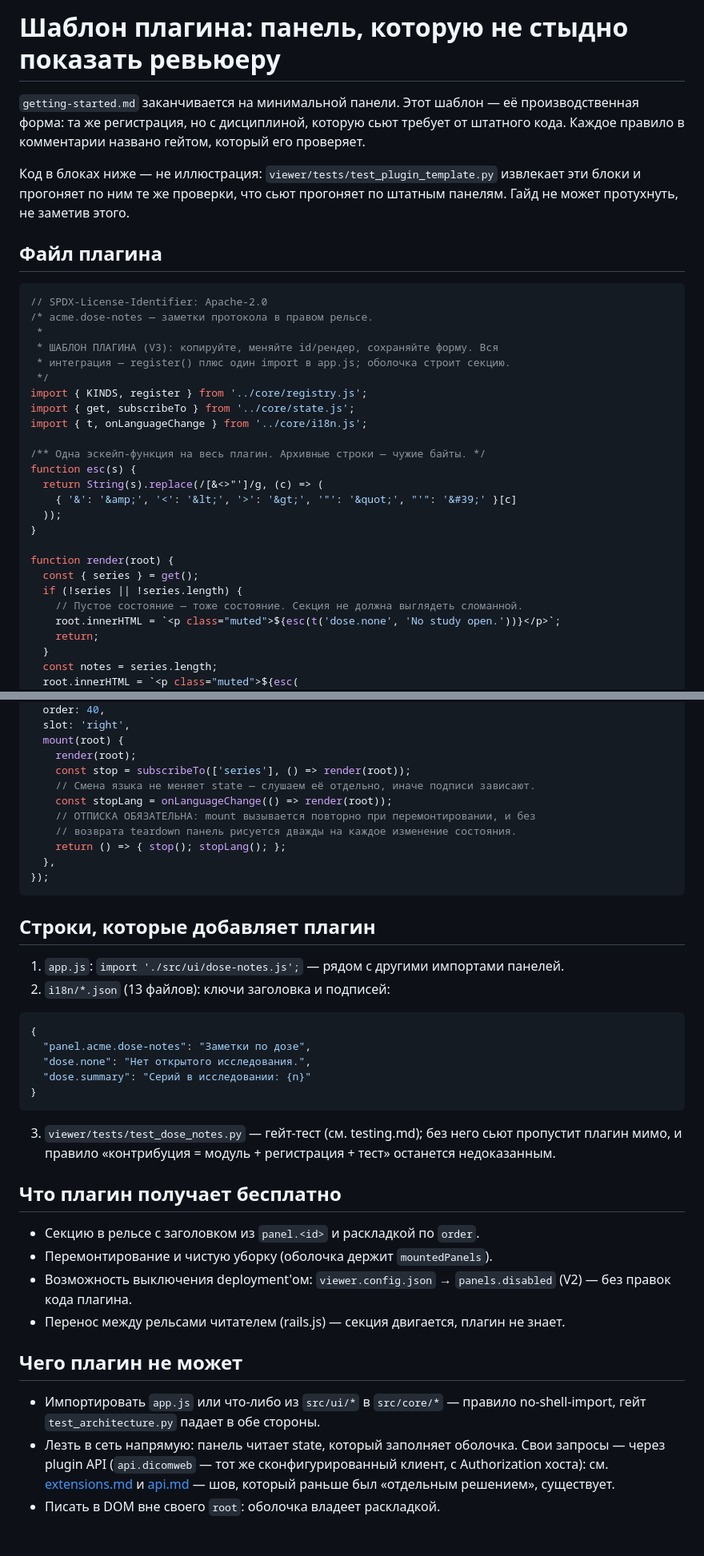
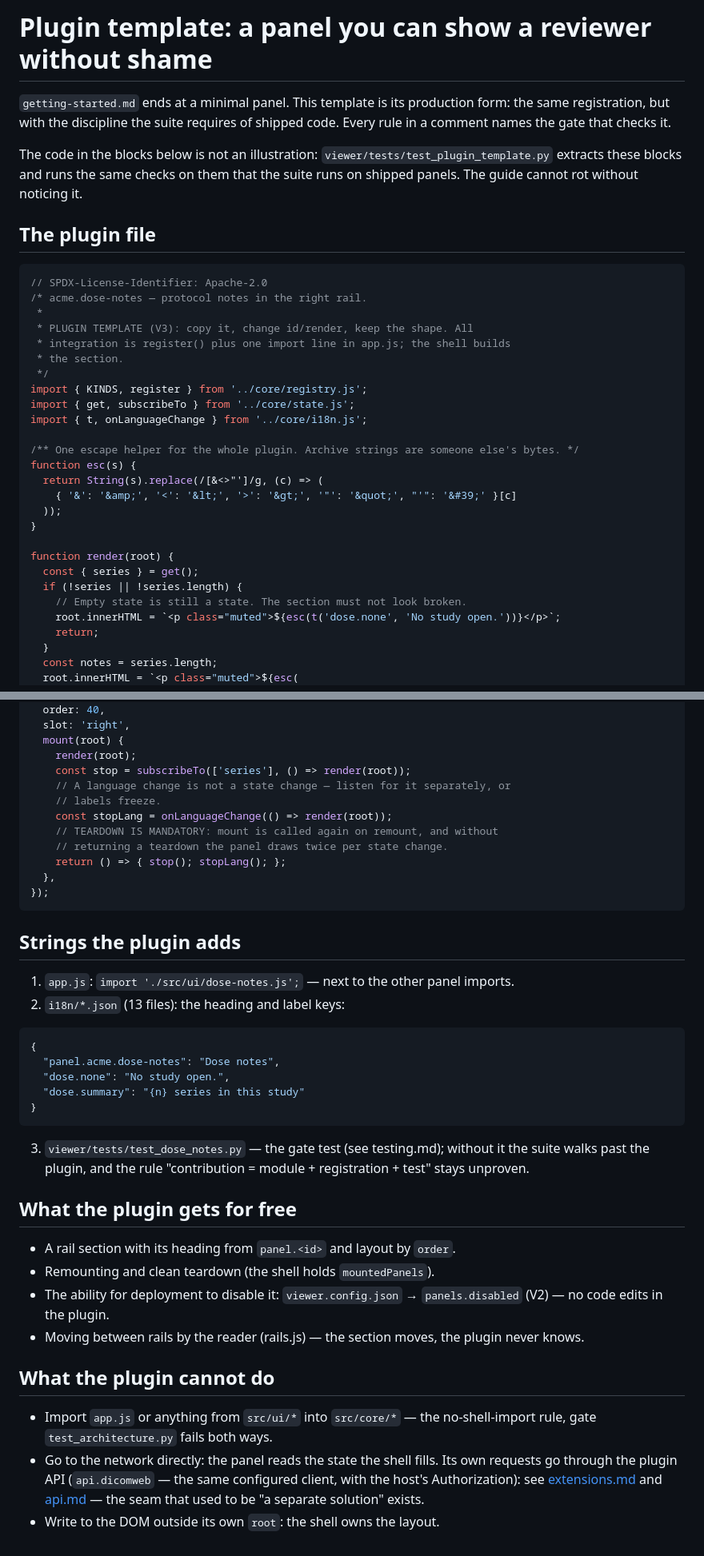
Before and after one commit to medlange/viewer, a Markdown page: docs/plugin-template.md, 2 parts joined by grey strips. Shown at 80% size. Drawn GitHub-style.

````diff
--- a/docs/plugin-template.md
+++ b/docs/plugin-template.md
@@ -1,27 +1,28 @@
-# Шаблон плагина: панель, которую не стыдно показать ревьюеру
+# Plugin template: a panel you can show a reviewer without shame
 
-`getting-started.md` заканчивается на минимальной панели. Этот шаблон — её
-производственная форма: та же регистрация, но с дисциплиной, которую сьют требует
-от штатного кода. Каждое правило в комментарии названо гейтом, который его проверяет.
+`getting-started.md` ends at a minimal panel. This template is its production
+form: the same registration, but with the discipline the suite requires of
+shipped code. Every rule in a comment names the gate that checks it.
 
-Код в блоках ниже — не иллюстрация: `viewer/tests/test_plugin_template.py`
-извлекает эти блоки и прогоняет по ним те же проверки, что сьют прогоняет по
-штатным панелям. Гайд не может протухнуть, не заметив этого.
+The code in the blocks below is not an illustration: `viewer/tests/test_plugin_template.py`
+extracts these blocks and runs the same checks on them that the suite runs on
+shipped panels. The guide cannot rot without noticing it.
 
-## Файл плагина
+## The plugin file
 
 ```js
 // SPDX-License-Identifier: Apache-2.0
-/* acme.dose-notes — заметки протокола в правом рельсе.
+/* acme.dose-notes — protocol notes in the right rail.
  *
- * ШАБЛОН ПЛАГИНА (V3): копируйте, меняйте id/рендер, сохраняйте форму. Вся
- * интеграция — register() плюс один import в app.js; оболочка строит секцию.
+ * PLUGIN TEMPLATE (V3): copy it, change id/render, keep the shape. All
+ * integration is register() plus one import line in app.js; the shell builds
+ * the section.
  */
 import { KINDS, register } from '../core/registry.js';
 import { get, subscribeTo } from '../core/state.js';
 import { t, onLanguageChange } from '../core/i18n.js';
 
-/** Одна эскейп-функция на весь плагин. Архивные строки — чужие байты. */
+/** One escape helper for the whole plugin. Archive strings are someone else's bytes. */
 function esc(s) {
   return String(s).replace(/[&<>"']/g, (c) => (
     { '&': '&amp;', '<': '&lt;', '>': '&gt;', '"': '&quot;', "'": '&#39;' }[c]
@@ -31,7 +32,7 @@ function esc(s) {
 function render(root) {
   const { series } = get();
   if (!series || !series.length) {
-    // Пустое состояние — тоже состояние. Секция не должна выглядеть сломанной.
+    // Empty state is still a state. The section must not look broken.
     root.innerHTML = `<p class="muted">${esc(t('dose.none', 'No study open.'))}</p>`;
     return;
   }
@@ -50,46 +51,48 @@ export default register({
   mount(root) {
     render(root);
     const stop = subscribeTo(['series'], () => render(root));
-    // Смена языка не меняет state — слушаем её отдельно, иначе подписи зависают.
+    // A language change is not a state change — listen for it separately, or
+    // labels freeze.
     const stopLang = onLanguageChange(() => render(root));
-    // ОТПИСКА ОБЯЗАТЕЛЬНА: mount вызывается повторно при перемонтировании, и без
-    // возврата teardown панель рисуется дважды на каждое изменение состояния.
+    // TEARDOWN IS MANDATORY: mount is called again on remount, and without
+    // returning a teardown the panel draws twice per state change.
     return () => { stop(); stopLang(); };
   },
 });
 ```
 
-## Строки, которые добавляет плагин
+## Strings the plugin adds
 
-1. `app.js`: `import './src/ui/dose-notes.js';` — рядом с другими импортами панелей.
-2. `i18n/*.json` (13 файлов): ключи заголовка и подписей:
+1. `app.js`: `import './src/ui/dose-notes.js';` — next to the other panel imports.
+2. `i18n/*.json` (13 files): the heading and label keys:
 
 ```json
 {
-  "panel.acme.dose-notes": "Заметки по дозе",
-  "dose.none": "Нет открытого исследования.",
-  "dose.summary": "Серий в исследовании: {n}"
+  "panel.acme.dose-notes": "Dose notes",
+  "dose.none": "No study open.",
+  "dose.summary": "{n} series in this study"
 }
 ```
 
-3. `viewer/tests/test_dose_notes.py` — гейт-тест (см. testing.md); без него сьют
-   пропустит плагин мимо, и правило «контрибуция = модуль + регистрация + тест»
-   останется недоказанным.
+3. `viewer/tests/test_dose_notes.py` — the gate test (see testing.md); without
+   it the suite walks past the plugin, and the rule "contribution = module +
+   registration + test" stays unproven.
 
-## Что плагин получает бесплатно
+## What the plugin gets for free
 
-- Секцию в рельсе с заголовком из `panel.<id>` и раскладкой по `order`.
-- Перемонтирование и чистую уборку (оболочка держит `mountedPanels`).
-- Возможность выключения deployment'ом: `viewer.config.json` → `panels.disabled`
-  (V2) — без правок кода плагина.
-- Перенос между рельсами читателем (rails.js) — секция двигается, плагин не знает.
+- A rail section with its heading from `panel.<id>` and layout by `order`.
+- Remounting and clean teardown (the shell holds `mountedPanels`).
+- The ability for deployment to disable it: `viewer.config.json` → `panels.disabled`
+  (V2) — no code edits in the plugin.
+- Moving between rails by the reader (rails.js) — the section moves, the plugin
+  never knows.
 
-## Чего плагин не может
+## What the plugin cannot do
 
-- Импортировать `app.js` или что-либо из `src/ui/*` в `src/core/*` — правило
-  no-shell-import, гейт `test_architecture.py` падает в обе стороны.
-- Лезть в сеть напрямую: панель читает state, который заполняет оболочка. Свои
-  запросы — через plugin API (`api.dicomweb` — тот же сконфигурированный клиент,
-  с Authorization хоста): см. [extensions.md](extensions.md) и
-  [api.md](api.md) — шов, который раньше был «отдельным решением», существует.
-- Писать в DOM вне своего `root`: оболочка владеет раскладкой.
+- Import `app.js` or anything from `src/ui/*` into `src/core/*` — the
+  no-shell-import rule, gate `test_architecture.py` fails both ways.
+- Go to the network directly: the panel reads the state the shell fills. Its own
+  requests go through the plugin API (`api.dicomweb` — the same configured client,
+  with the host's Authorization): see [extensions.md](extensions.md) and
+  [api.md](api.md) — the seam that used to be "a separate solution" exists.
+- Write to the DOM outside its own `root`: the shell owns the layout.
````
Also changed, not shown: docs/getting-started.md (+48 -44 lines), docs/testing.md (+42 -38 lines).
